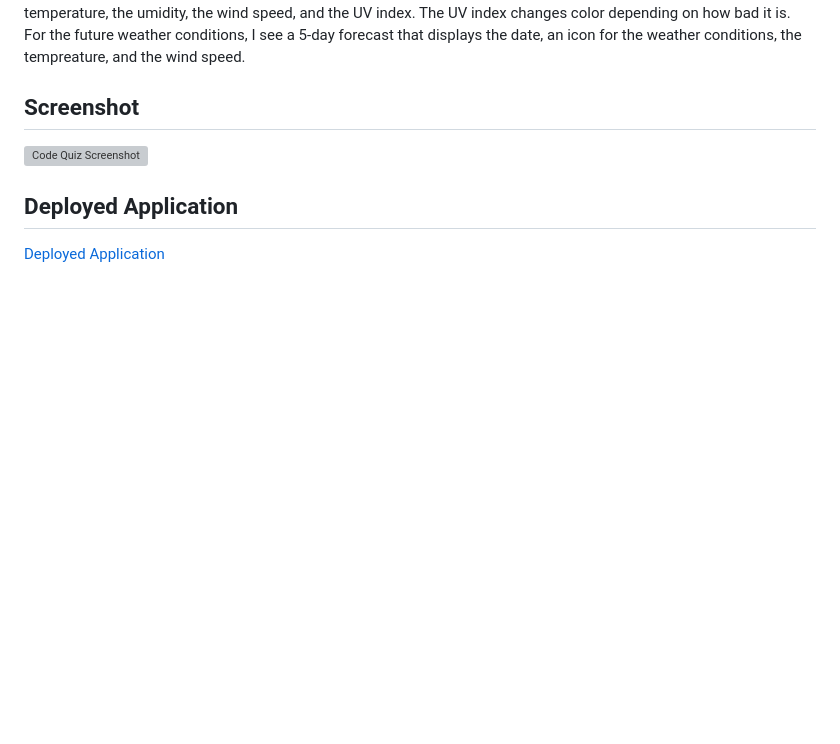
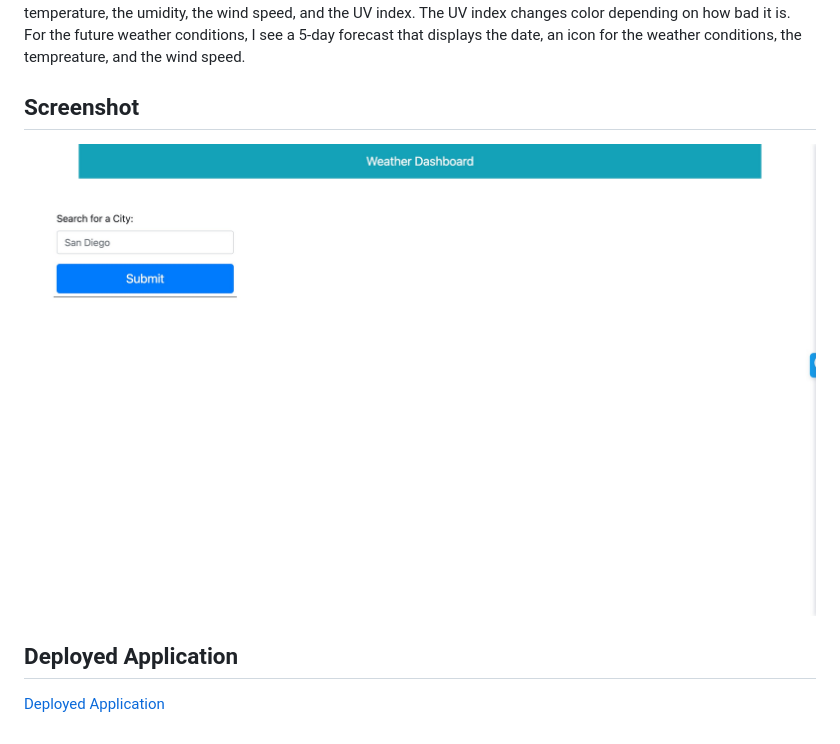
Before and after one commit to samrapow/homework6-server-side-apis-weather-dashboard, a Markdown page: README.md, the part around the change printed below. Rendered like a GitHub page; pictures changed too: assets/screenshot.jpeg (added); blank space fills up the shorter version; grey boxes are pictures that could not be loaded.

Commit message:
Revised README

```diff
--- a/README.md
+++ b/README.md
@@ -6,7 +6,7 @@ I created a weather generator.  When the user searches for a city, the cities cu
 
 ## Screenshot
 
-![Code Quiz Screenshot](Assets/screenshot.jpg "Code Quiz Screenshot")
+![Code Quiz Screenshot](assets/screenshot.jpeg "Code Quiz Screenshot")
 
 ## Deployed Application
 
```
Also changed, not shown: other parts of README.md (+1 -1 lines).
